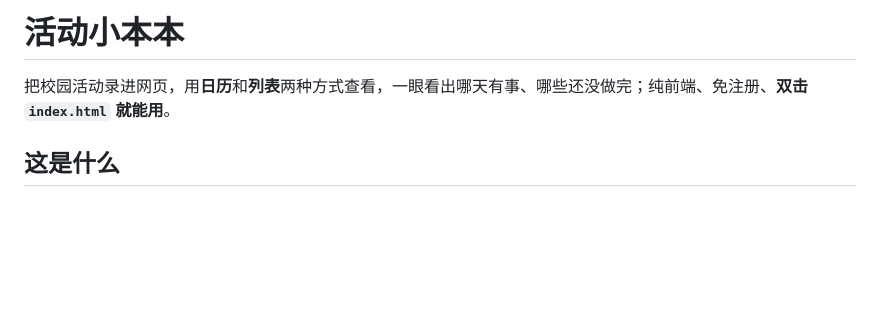
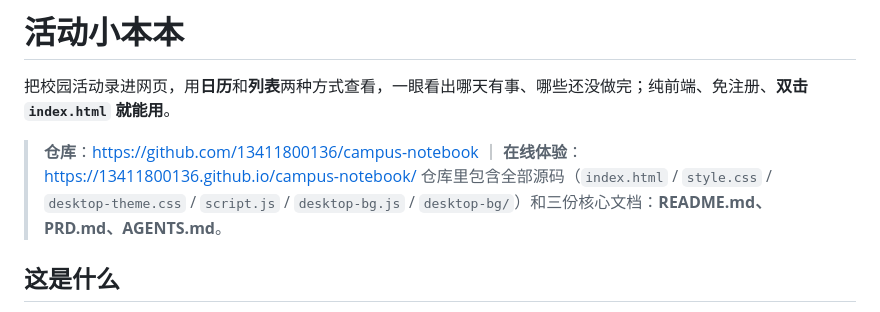
Before and after one commit to 13411800136/campus-notebook, a Markdown page: README.md, the part around the change. Rendered like a GitHub page; blank space fills up the shorter version.

Commit message:
按本人意见精简 PRD 目标用户；README 顶部补仓库/在线链接与三份文档说明

```diff
--- a/README.md
+++ b/README.md
@@ -1,6 +1,8 @@
 # 活动小本本
 
 把校园活动录进网页，用**日历**和**列表**两种方式查看，一眼看出哪天有事、哪些还没做完；纯前端、免注册、**双击 `index.html` 就能用**。
+> **仓库**：https://github.com/13411800136/campus-notebook ｜ **在线体验**：https://13411800136.github.io/campus-notebook/
+> 仓库里包含全部源码（`index.html` / `style.css` / `desktop-theme.css` / `script.js` / `desktop-bg.js` / `desktop-bg/`）和三份核心文档：**README.md、PRD.md、AGENTS.md**。
 
 ## 这是什么
 
```
Also changed, not shown: PRD.md (+1 -4 lines).
